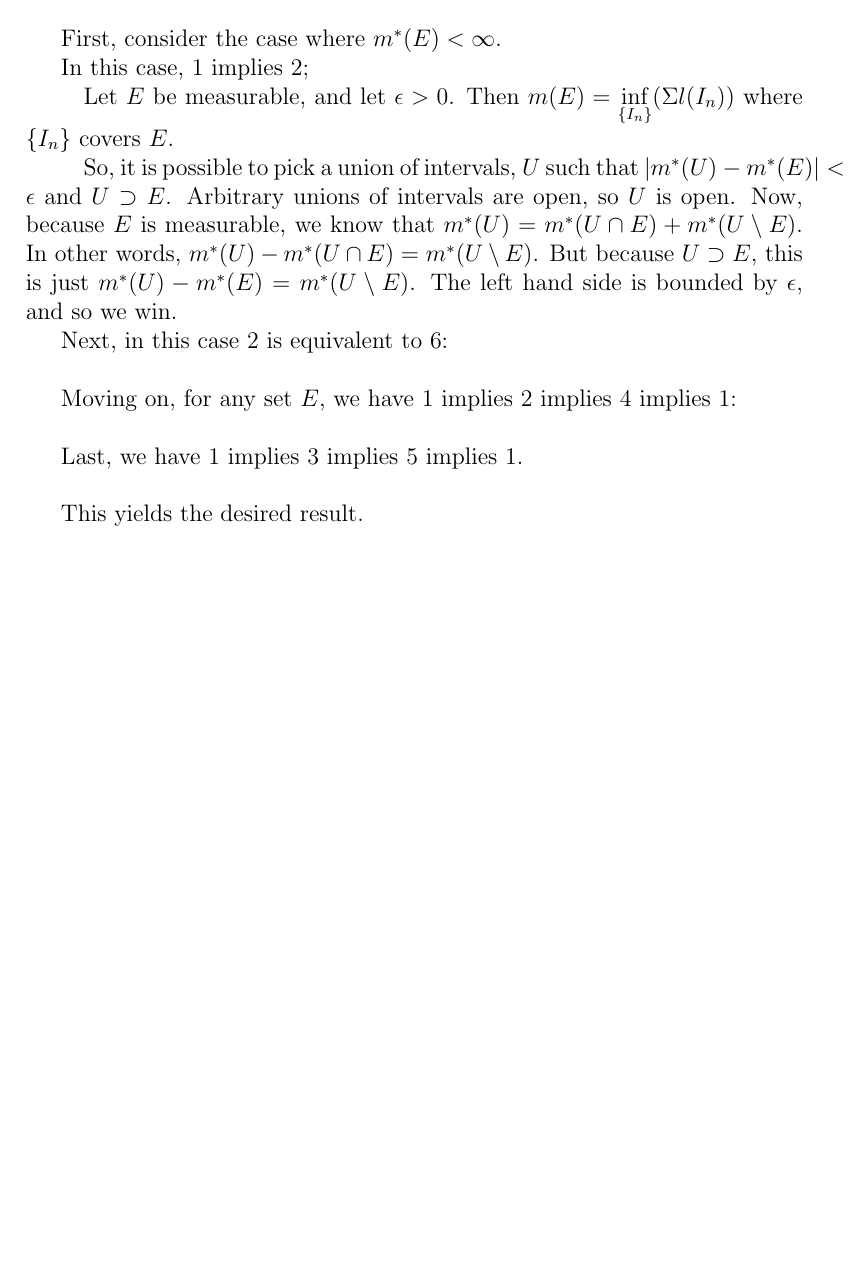
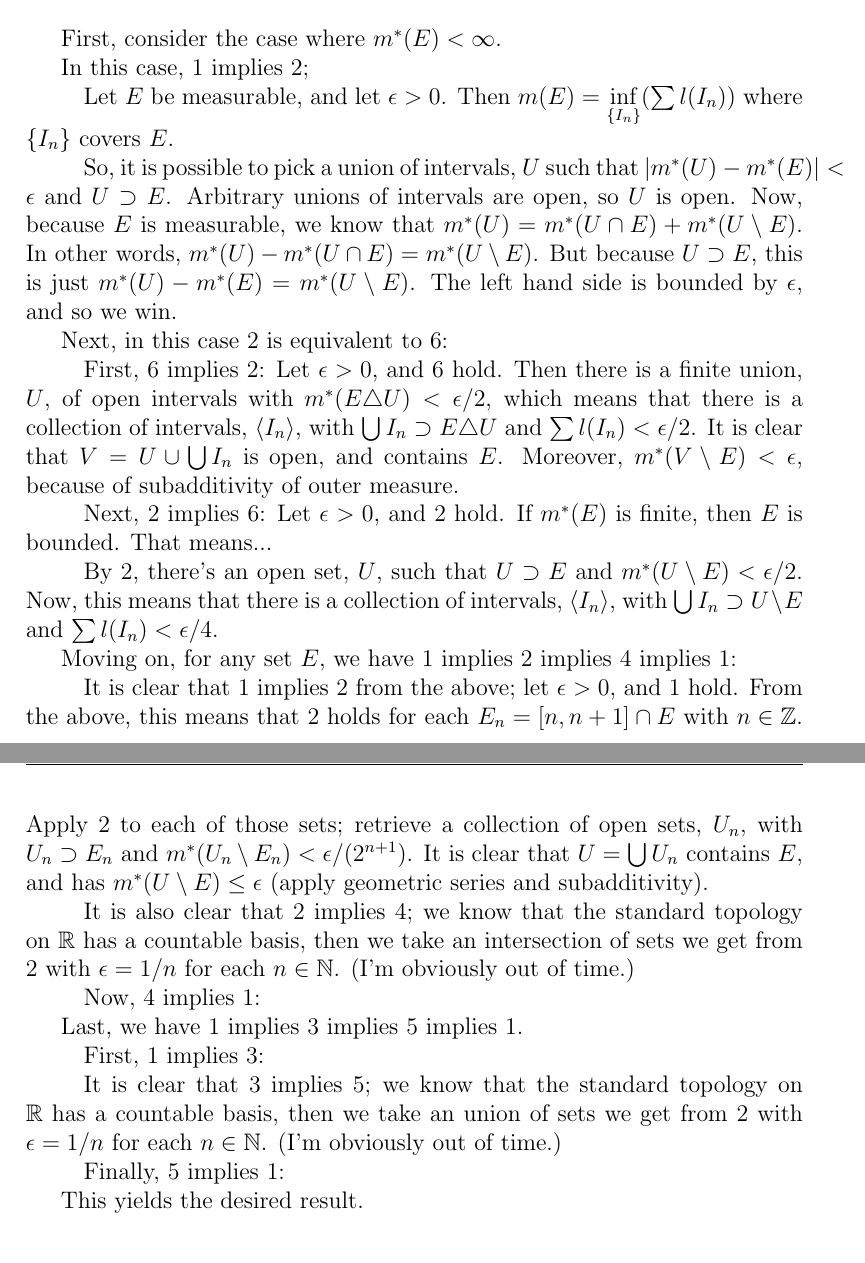
Before and after one commit to SlickMathDebater/Homework, a LaTeX document (MA544/MA544RealAnalysisHwk4.tex): part of page 6 of 7 before the commit and two parts of pages 6 and 7 of 7 after it, the two joined at a grey line, cut so that both start at the same text, the shorter picture padded with empty space. Compiled offline with pdfLaTeX.

Commit message:
10/9/14
Shipping incomplete MA544 Hwk 4.

```diff
--- a/MA544/MA544RealAnalysisHwk4.tex
+++ b/MA544/MA544RealAnalysisHwk4.tex
@@ -326,21 +328,33 @@ First, consider the case where $m^*(E) < \infty$.
 
 In this case, $1$ implies $2$;
 
-\tab Let $E$ be measurable, and let $\ep >0$. Then $m(E) = \inf\limits_{\{I_n\}}(\Sigma l(I_n))$ where $\{I_n\}$ covers $E$.
+\tab Let $E$ be measurable, and let $\ep >0$. Then $m(E) = \inf\limits_{\{I_n\}}(\sum l(I_n))$ where $\{I_n\}$ covers $E$.
 
 \tab So, it is possible to pick a union of intervals, $U$ such that $\absval{m^*(U) - m^*(E)} < \ep$ and $U \supset E$. Arbitrary unions of intervals are open, so $U$ is open. Now, because $E$ is measurable, we know that $m^*(U) = m^*(U \cap E) + m^*(U \setminus E)$. In other words, $m^*(U) - m^*(U \cap E) = m^*(U \setminus E)$. But because $U \supset E$, this is just $m^*(U) - m^*(E) = m^*(U \setminus E)$.  The left hand side is bounded by $\ep$, and so we win.
 
-Next, in this case $2$ is equivalent to $6$:
+Next, in this case $2$ is equivalent to $6$: %Use the fucking definition of outer measure, you prick.
 
-\tab %Proof
+\tab First, $6$ implies $2$: Let $\ep>0$, and $6$ hold. Then there is a finite union, $U$, of open intervals with $m^*(E \triangle U) < \ep/2$, which means that there is a collection of intervals, $\anbrack{I_n}$, with $\bigcup I_n \supset E \triangle U$ and $\sum l(I_n) < \ep/2$. It is clear that $V = U \cup \bigcup{I_n}$ is open, and contains $E$. Moreover, $m^*(V \setminus E) < \ep$, because of subadditivity of outer measure.
+
+\tab Next, $2$ implies $6$: Let $\ep>0$, and $2$ hold. If $m^*(E)$ is finite, then $E$ is bounded. That means...%something
+
+\tab By $2$, there's an open set, $U$, such that $U \supset E$ and $m^*(U \setminus E) < \ep/2$. Now, this means that there is a collection of intervals, $\anbrack{I_n}$, with $\bigcup I_n \supset U \setminus E$ and $\sum l(I_n) < \ep/4$.
 
 Moving on, for any set $E$, we have $1$ implies $2$ implies $4$ implies $1$:
 
-\tab %Proof is long.
+\tab It is clear that $1$ implies $2$ from the above; let $\ep >0$, and $1$ hold. From the above, this means that $2$ holds for each $E_n = [n,n+1] \cap E$ with $n \in \Z$. Apply $2$ to each of those sets; retrieve a collection of open sets, $U_n$, with $U_n \supset E_n$ and $m^*(U_n \setminus E_n) < \ep/(2^{n+1})$. It is clear that $U = \bigcup U_n$ contains $E$, and has $m^*(U \setminus E) \leq \ep$ (apply geometric series and subadditivity).
+
+\tab It is also clear that $2$ implies $4$; we know that the standard topology on $\R$ has a countable basis, then we take an intersection of sets we get from $2$ with $\ep = 1/n$ for each $n \in \N$. (I'm obviously out of time.)
+
+\tab Now, $4$ implies $1$:
 
 Last, we have $1$ implies $3$ implies $5$ implies $1$.
 
-\tab %Proof is long.
+\tab First, $1$ implies $3$:
+
+\tab It is clear that $3$ implies $5$; we know that the standard topology on $\R$ has a countable basis, then we take an union of sets we get from $2$ with $\ep = 1/n$ for each $n \in \N$. (I'm obviously out of time.)
+
+\tab Finally, $5$ implies $1$:
 
 This yields the desired result.
 
```
Also changed, not shown: MA544/MA544RealAnalysisHwk4.pdf, MA544/MA544RealAnalysisHwk4.tex (6 more changed lines), 2 other files.
